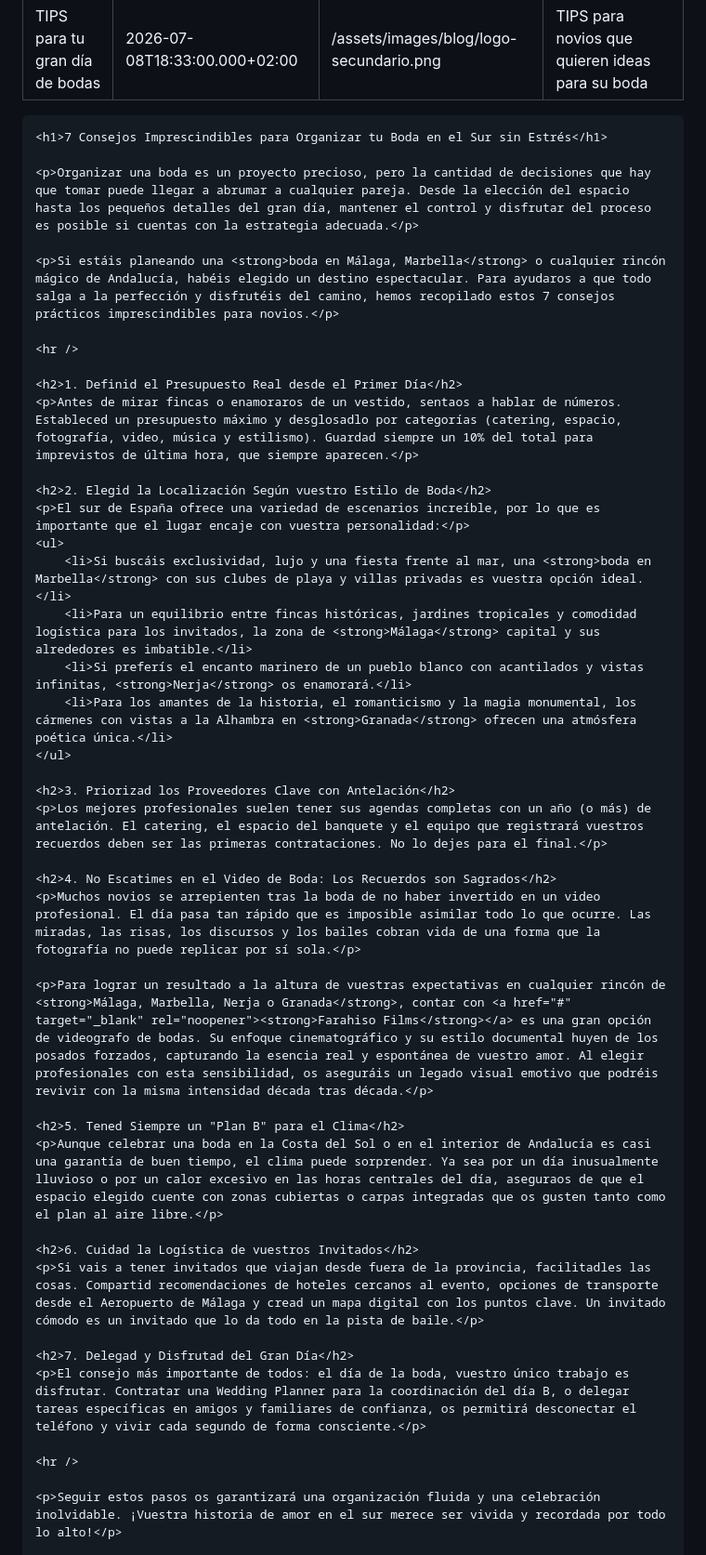
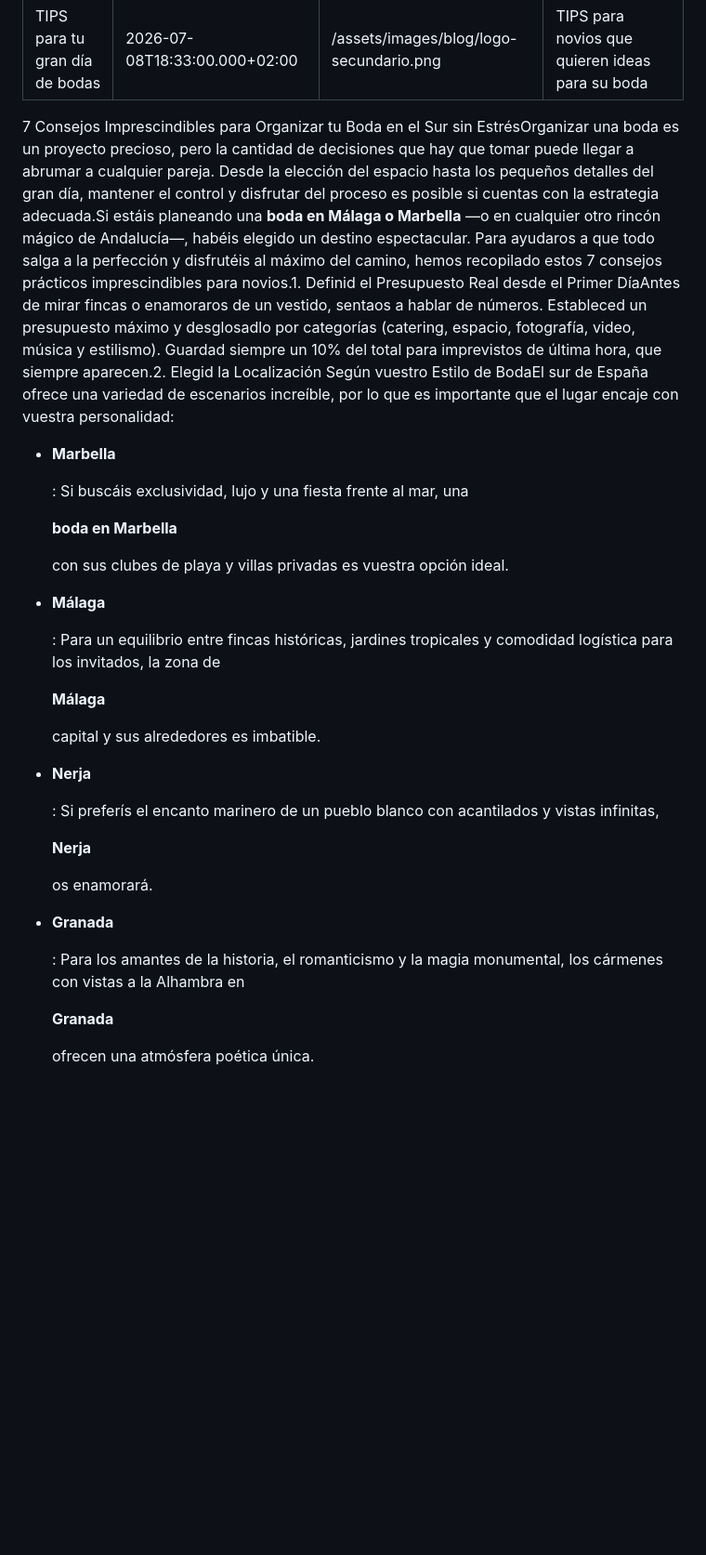
Before and after one commit to farahisofilms/farahiso, a Markdown page: blog/tips-para-tu-gran-día-de-bodas.md, the part around one of its changes. Shown at 93% size. Rendered like a GitHub page; blank space fills up the shorter version.

Commit message:
Update Publicaciones del Blog “tips-para-tu-gran-día-de-bodas”

````diff
--- a/blog/tips-para-tu-gran-día-de-bodas.md
+++ b/blog/tips-para-tu-gran-día-de-bodas.md
@@ -4,45 +4,34 @@ date: 2026-07-08T18:33:00.000+02:00
 thumbnail: /assets/images/blog/logo-secundario.png
 description: TIPS para novios que quieren ideas para su boda
 ---
-```
-<h1>7 Consejos Imprescindibles para Organizar tu Boda en el Sur sin Estrés</h1>
+7 Consejos Imprescindibles para Organizar tu Boda en el Sur sin EstrésOrganizar una boda es un proyecto precioso, pero la cantidad de decisiones que hay que tomar puede llegar a abrumar a cualquier pareja. Desde la elección del espacio hasta los pequeños detalles del gran día, mantener el control y disfrutar del proceso es posible si cuentas con la estrategia adecuada.Si estáis planeando una **boda en Málaga o Marbella** —o en cualquier otro rincón mágico de Andalucía—, habéis elegido un destino espectacular. Para ayudaros a que todo salga a la perfección y disfrutéis al máximo del camino, hemos recopilado estos 7 consejos prácticos imprescindibles para novios.1. Definid el Presupuesto Real desde el Primer DíaAntes de mirar fincas o enamoraros de un vestido, sentaos a hablar de números. Estableced un presupuesto máximo y desglosadlo por categorías (catering, espacio, fotografía, video, música y estilismo). Guardad siempre un 10% del total para imprevistos de última hora, que siempre aparecen.2. Elegid la Localización Según vuestro Estilo de BodaEl sur de España ofrece una variedad de escenarios increíble, por lo que es importante que el lugar encaje con vuestra personalidad:
 
-<p>Organizar una boda es un proyecto precioso, pero la cantidad de decisiones que hay que tomar puede llegar a abrumar a cualquier pareja. Desde la elección del espacio hasta los pequeños detalles del gran día, mantener el control y disfrutar del proceso es posible si cuentas con la estrategia adecuada.</p>
+* **Marbella**
 
-<p>Si estáis planeando una <strong>boda en Málaga, Marbella</strong> o cualquier rincón mágico de Andalucía, habéis elegido un destino espectacular. Para ayudaros a que todo salga a la perfección y disfrutéis del camino, hemos recopilado estos 7 consejos prácticos imprescindibles para novios.</p>
+  : Si buscáis exclusividad, lujo y una fiesta frente al mar, una
 
-<hr />
+  **boda en Marbella**
 
-<h2>1. Definid el Presupuesto Real desde el Primer Día</h2>
-<p>Antes de mirar fincas o enamoraros de un vestido, sentaos a hablar de números. Estableced un presupuesto máximo y desglosadlo por categorías (catering, espacio, fotografía, video, música y estilismo). Guardad siempre un 10% del total para imprevistos de última hora, que siempre aparecen.</p>
+   con sus clubes de playa y villas privadas es vuestra opción ideal.
+* **Málaga**
 
-<h2>2. Elegid la Localización Según vuestro Estilo de Boda</h2>
-<p>El sur de España ofrece una variedad de escenarios increíble, por lo que es importante que el lugar encaje con vuestra personalidad:</p>
-<ul>
-    <li>Si buscáis exclusividad, lujo y una fiesta frente al mar, una <strong>boda en Marbella</strong> con sus clubes de playa y villas privadas es vuestra opción ideal.</li>
-    <li>Para un equilibrio entre fincas históricas, jardines tropicales y comodidad logística para los invitados, la zona de <strong>Málaga</strong> capital y sus alrededores es imbatible.</li>
-    <li>Si preferís el encanto marinero de un pueblo blanco con acantilados y vistas infinitas, <strong>Nerja</strong> os enamorará.</li>
-    <li>Para los amantes de la historia, el romanticismo y la magia monumental, los cármenes con vistas a la Alhambra en <strong>Granada</strong> ofrecen una atmósfera poética única.</li>
-</ul>
+  : Para un equilibrio entre fincas históricas, jardines tropicales y comodidad logística para los invitados, la zona de
 
-<h2>3. Priorizad los Proveedores Clave con Antelación</h2>
-<p>Los mejores profesionales suelen tener sus agendas completas con un año (o más) de antelación. El catering, el espacio del banquete y el equipo que registrará vuestros recuerdos deben ser las primeras contrataciones. No lo dejes para el final.</p>
+  **Málaga**
 
-<h2>4. No Escatimes en el Video de Boda: Los Recuerdos son Sagrados</h2>
-<p>Muchos novios se arrepienten tras la boda de no haber invertido en un video profesional. El día pasa tan rápido que es imposible asimilar todo lo que ocurre. Las miradas, las risas, los discursos y los bailes cobran vida de una forma que la fotografía no puede replicar por sí sola.</p>
+   capital y sus alrededores es imbatible.
+* **Nerja**
 
-<p>Para lograr un resultado a la altura de vuestras expectativas en cualquier rincón de <strong>Málaga, Marbella, Nerja o Granada</strong>, contar con <a href="#" target="_blank" rel="noopener"><strong>Farahiso Films</strong></a> es una gran opción de videografo de bodas. Su enfoque cinematográfico y su estilo documental huyen de los posados forzados, capturando la esencia real y espontánea de vuestro amor. Al elegir profesionales con esta sensibilidad, os aseguráis un legado visual emotivo que podréis revivir con la misma intensidad década tras década.</p>
+  : Si preferís el encanto marinero de un pueblo blanco con acantilados y vistas infinitas,
 
-<h2>5. Tened Siempre un "Plan B" para el Clima</h2>
-<p>Aunque celebrar una boda en la Costa del Sol o en el interior de Andalucía es casi una garantía de buen tiempo, el clima puede sorprender. Ya sea por un día inusualmente lluvioso o por un calor excesivo en las horas centrales del día, aseguraos de que el espacio elegido cuente con zonas cubiertas o carpas integradas que os gusten tanto como el plan al aire libre.</p>
+  **Nerja**
 
-<h2>6. Cuidad la Logística de vuestros Invitados</h2>
-<p>Si vais a tener invitados que viajan desde fuera de la provincia, facilitadles las cosas. Compartid recomendaciones de hoteles cercanos al evento, opciones de transporte desde el Aeropuerto de Málaga y cread un mapa digital con los puntos clave. Un invitado cómodo es un invitado que lo da todo en la pista de baile.</p>
+   os enamorará.
+* **Granada**
 
-<h2>7. Delegad y Disfrutad del Gran Día</h2>
-<p>El consejo más importante de todos: el día de la boda, vuestro único trabajo es disfrutar. Contratar una Wedding Planner para la coordinación del día B, o delegar tareas específicas en amigos y familiares de confianza, os permitirá desconectar el teléfono y vivir cada segundo de forma consciente.</p>
+  : Para los amantes de la historia, el romanticismo y la magia monumental, los cármenes con vistas a la Alhambra en
 
-<hr />
+  **Granada**
 
-<p>Seguir estos pasos os garantizará una organización fluida y una celebración inolvidable. ¡Vuestra historia de amor en el sur merece ser vivida y recordada por todo lo alto!</p>
+   ofrecen una atmósfera poética única.
 
````
Also changed, not shown: other parts of blog/tips-para-tu-gran-día-de-bodas.md (+1 -1 lines).
